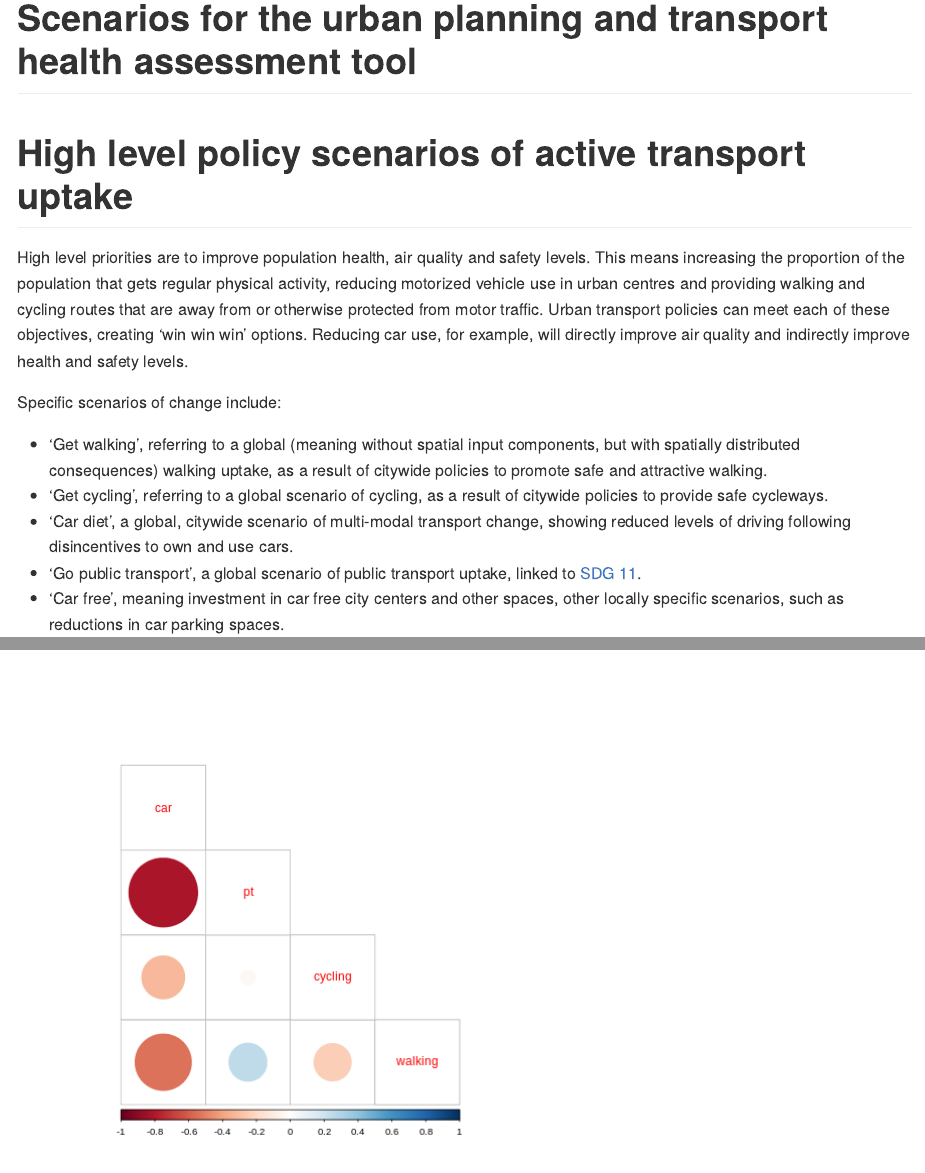
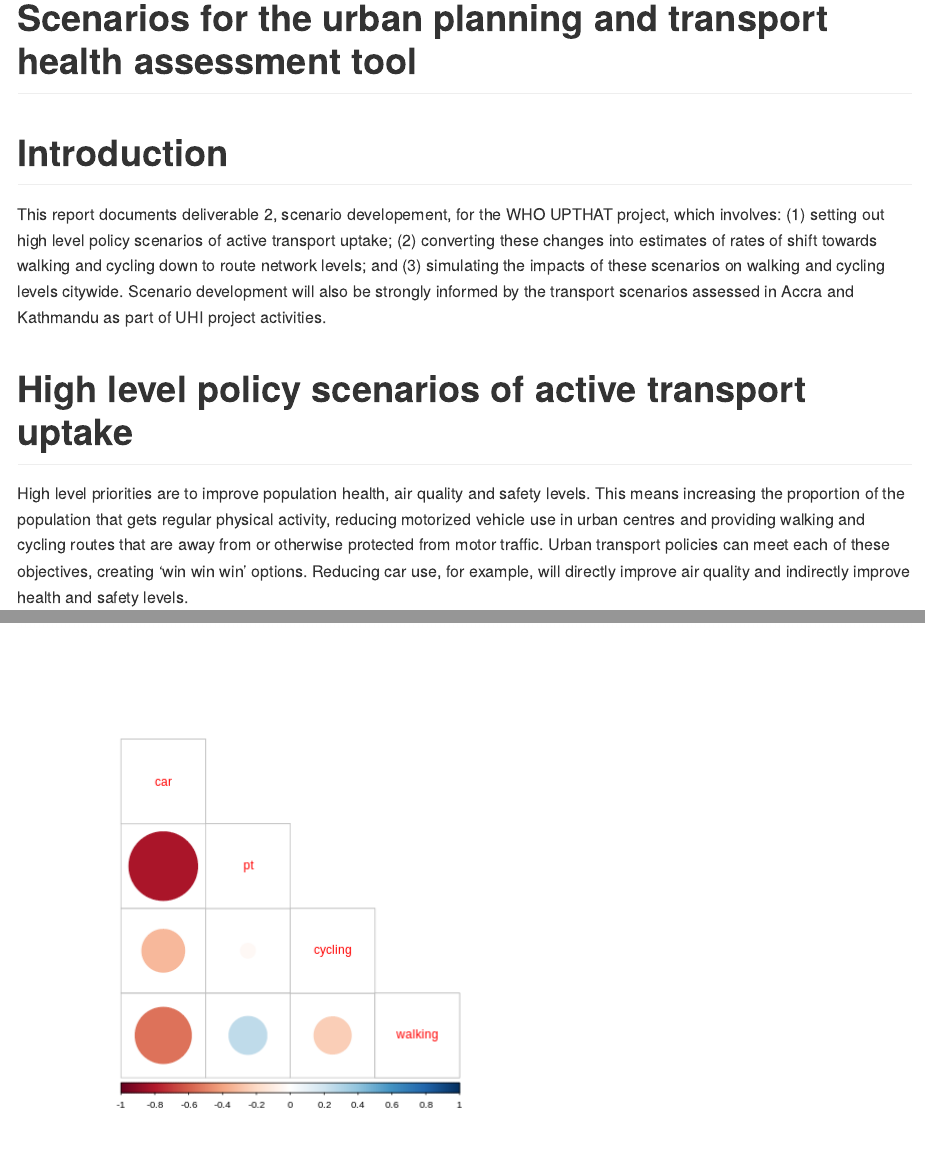
Before and after one commit to ATFutures/who3, an R Markdown document (scenarios/README.Rmd): the page in a window 1100 px wide, from its top, and a second part further down, joined at a grey line. Rendered offline with R 4.5, knitr and Pandoc, with nearby package versions; some code elsewhere in the file could not run offline.

````diff
--- a/scenarios/README.Rmd
+++ b/scenarios/README.Rmd
@@ -7,6 +7,11 @@
 knitr::opts_chunk$set(echo = FALSE)
 library(tidyverse)
 ```
+
+# Introduction
+
+This report documents deliverable 2, scenario developement, for the WHO UPTHAT project, which involves:
+(1) setting out high level policy scenarios of active transport uptake; (2) converting these changes into estimates of rates of shift towards walking and cycling down to route network levels; and (3) simulating the impacts of these scenarios on walking and cycling levels citywide. Scenario development will also be strongly informed by the transport scenarios assessed in Accra and Kathmandu as part of UHI project activities.
 
 
 # High level policy scenarios of active transport uptake
````
Also changed, not shown: code/mode-split-cities.R (+56 -0 lines), README.md.
